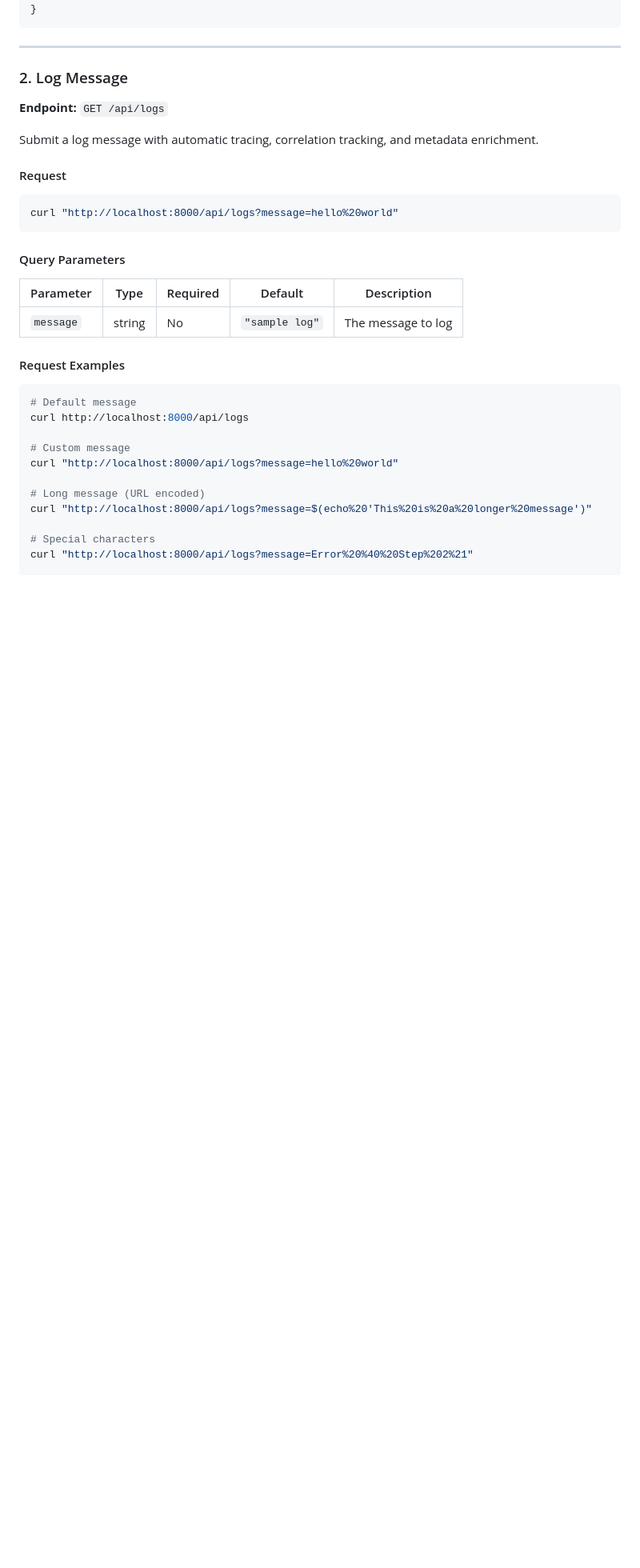
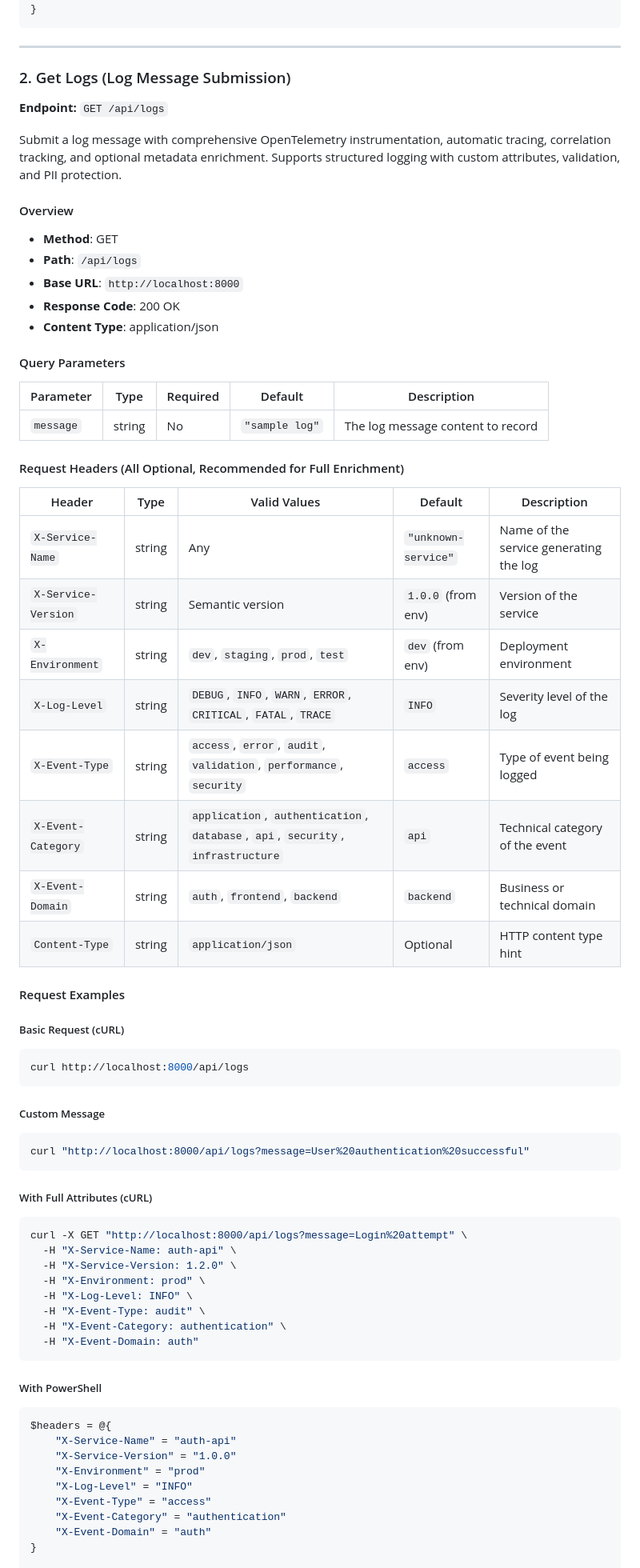
Before and after one commit to MasterLKH180cm/ELK, a Markdown page: API_DOCUMENTATION.md, the part around the change printed below. Shown: that part at 80% size. GitHub-like rendering; blank space fills up the shorter version.

````diff
--- a/API_DOCUMENTATION.md
+++ b/API_DOCUMENTATION.md
@@ -152,36 +152,72 @@ curl http://localhost:8000/healthz
 
 ---
 
-### 2. Log Message
+### 2. Get Logs (Log Message Submission)
 
 **Endpoint:** `GET /api/logs`
 
-Submit a log message with automatic tracing, correlation tracking, and metadata enrichment.
+Submit a log message with comprehensive OpenTelemetry instrumentation, automatic tracing, correlation tracking, and optional metadata enrichment. Supports structured logging with custom attributes, validation, and PII protection.
 
-#### Request
+#### Overview
 
-```bash
-curl "http://localhost:8000/api/logs?message=hello%20world"
-```
+- **Method**: GET
+- **Path**: `/api/logs`
+- **Base URL**: `http://localhost:8000`
+- **Response Code**: 200 OK
+- **Content Type**: application/json
 
 #### Query Parameters
 
 | Parameter | Type | Required | Default | Description |
 |-----------|------|----------|---------|-------------|
-| `message` | string | No | `"sample log"` | The message to log |
+| `message` | string | No | `"sample log"` | The log message content to record |
+
+#### Request Headers (All Optional, Recommended for Full Enrichment)
+
+| Header | Type | Valid Values | Default | Description |
+|--------|------|--------------|---------|-------------|
+| `X-Service-Name` | string | Any | `"unknown-service"` | Name of the service generating the log |
+| `X-Service-Version` | string | Semantic version | `1.0.0` (from env) | Version of the service |
+| `X-Environment` | string | `dev`, `staging`, `prod`, `test` | `dev` (from env) | Deployment environment |
+| `X-Log-Level` | string | `DEBUG`, `INFO`, `WARN`, `ERROR`, `CRITICAL`, `FATAL`, `TRACE` | `INFO` | Severity level of the log |
+| `X-Event-Type` | string | `access`, `error`, `audit`, `validation`, `performance`, `security` | `access` | Type of event being logged |
+| `X-Event-Category` | string | `application`, `authentication`, `database`, `api`, `security`, `infrastructure` | `api` | Technical category of the event |
+| `X-Event-Domain` | string | `auth`, `frontend`, `backend` | `backend` | Business or technical domain |
+| `Content-Type` | string | `application/json` | Optional | HTTP content type hint |
 
 #### Request Examples
 
+##### Basic Request (cURL)
 ```bash
-# Default message
 curl http://localhost:8000/api/logs
+```
 
-# Custom message
-curl "http://localhost:8000/api/logs?message=hello%20world"
+##### Custom Message
+```bash
+curl "http://localhost:8000/api/logs?message=User%20authentication%20successful"
+```
 
-# Long message (URL encoded)
-curl "http://localhost:8000/api/logs?message=$(echo%20'This%20is%20a%20longer%20message')"
+##### With Full Attributes (cURL)
+```bash
+curl -X GET "http://localhost:8000/api/logs?message=Login%20attempt" \
+  -H "X-Service-Name: auth-api" \
+  -H "X-Service-Version: 1.2.0" \
+  -H "X-Environment: prod" \
+  -H "X-Log-Level: INFO" \
+  -H "X-Event-Type: audit" \
+  -H "X-Event-Category: authentication" \
+  -H "X-Event-Domain: auth"
+```
 
-# Special characters
-curl "http://localhost:8000/api/logs?message=Error%20%40%20Step%202%21"
+##### With PowerShell
+```powershell
+$headers = @{
+    "X-Service-Name" = "auth-api"
+    "X-Service-Version" = "1.0.0"
+    "X-Environment" = "prod"
+    "X-Log-Level" = "INFO"
+    "X-Event-Type" = "access"
+    "X-Event-Category" = "authentication"
+    "X-Event-Domain" = "auth"
+}
 
````
Also changed, not shown: other parts of API_DOCUMENTATION.md (+136 -30 lines), 1 other file.
